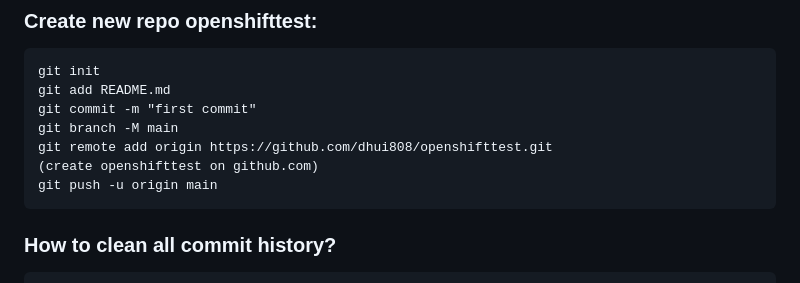
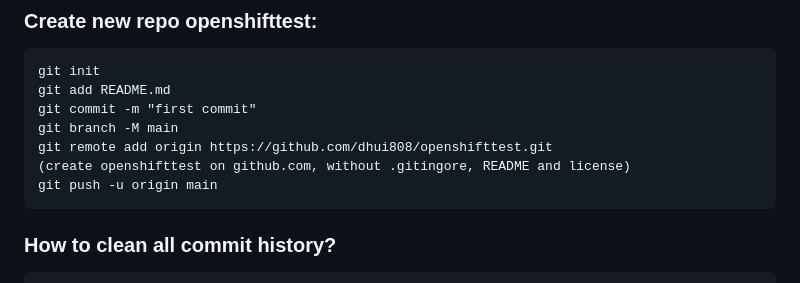
Before and after one commit to dhui808/software-concepts, a Markdown page: git/README.md, the part around the change. Drawn GitHub-style.

```diff
--- a/git/README.md
+++ b/git/README.md
@@ -83,7 +83,7 @@
     git commit -m "first commit"
     git branch -M main
     git remote add origin https://github.com/dhui808/openshifttest.git
-    (create openshifttest on github.com)
+    (create openshifttest on github.com, without .gitingore, README and license)
     git push -u origin main
 
 ### How to clean all commit history?
```
